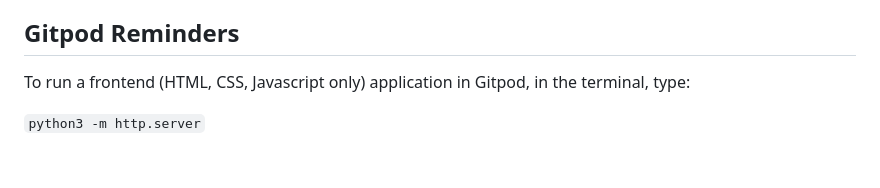
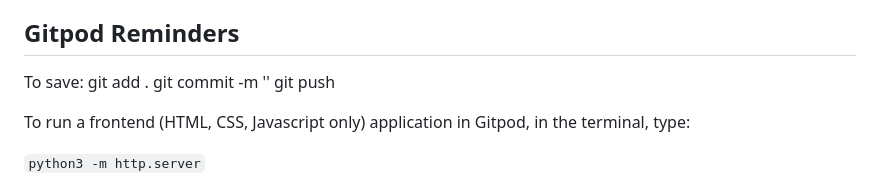
Before and after one commit to SaraB333/love-running-walkthrough, a Markdown page: README.md, the part around the change. GitHub-like rendering; blank space fills up the shorter version.

Commit message:
added info to readme.md

```diff
--- a/README.md
+++ b/README.md
@@ -7,6 +7,8 @@ This is the Code Institute student template for Gitpod. We have preinstalled all
 You can safely delete this README.md file or change it for your own project. Please do read it at least once, though! It contains some important information about Gitpod and the extensions we use. Some of this information has been updated since the video content was created. The last update to this file was: **June 18, 2024**
 
 ## Gitpod Reminders
+
+To save: git add . git commit -m '' git push
 
 To run a frontend (HTML, CSS, Javascript only) application in Gitpod, in the terminal, type:
 
```
